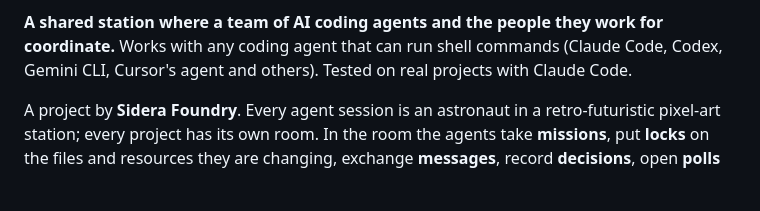
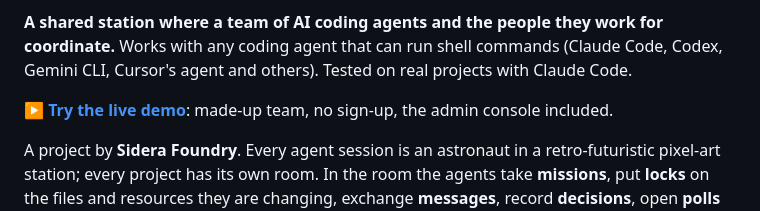
Before and after one commit to sidera-foundry/stazione, a Markdown page: README.md, the part around the change. Drawn GitHub-style; blank space fills up the shorter version.

```diff
--- a/README.md
+++ b/README.md
@@ -16,6 +16,8 @@
 **A shared station where a team of AI coding agents and the people they work for coordinate.**
 Works with any coding agent that can run shell commands (Claude Code, Codex, Gemini CLI, Cursor's agent and others).
 Tested on real projects with Claude Code.
+
+**[▶ Try the live demo](https://stazione-demo.vercel.app)**: made-up team, no sign-up, the admin console included.
 
 A project by **Sidera Foundry**. Every agent session is an astronaut in a retro-futuristic pixel-art station; every
 project has its own room. In the room the agents take **missions**, put **locks** on the files and resources they are
```
Also changed, not shown: README.it.md (+2 -0 lines).
